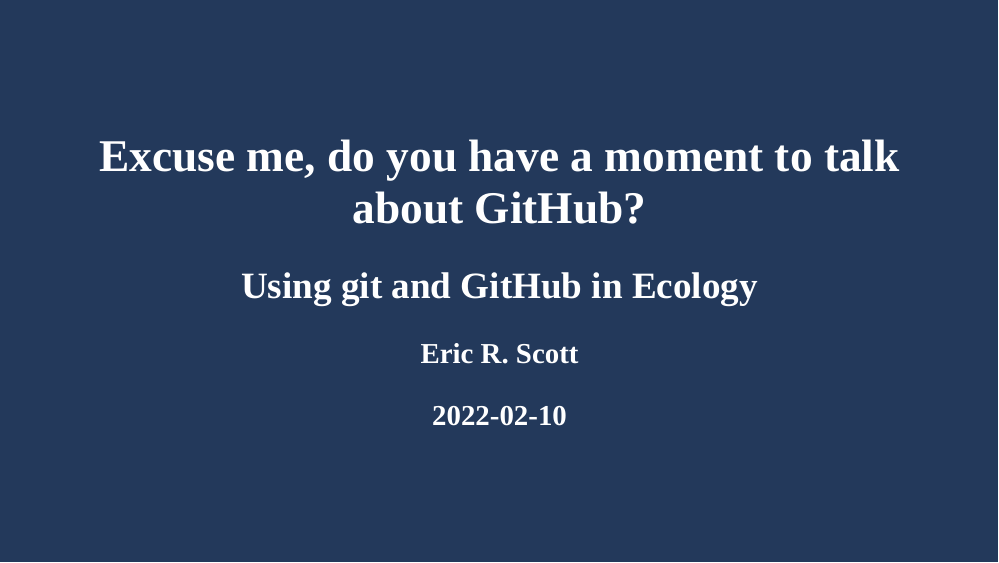
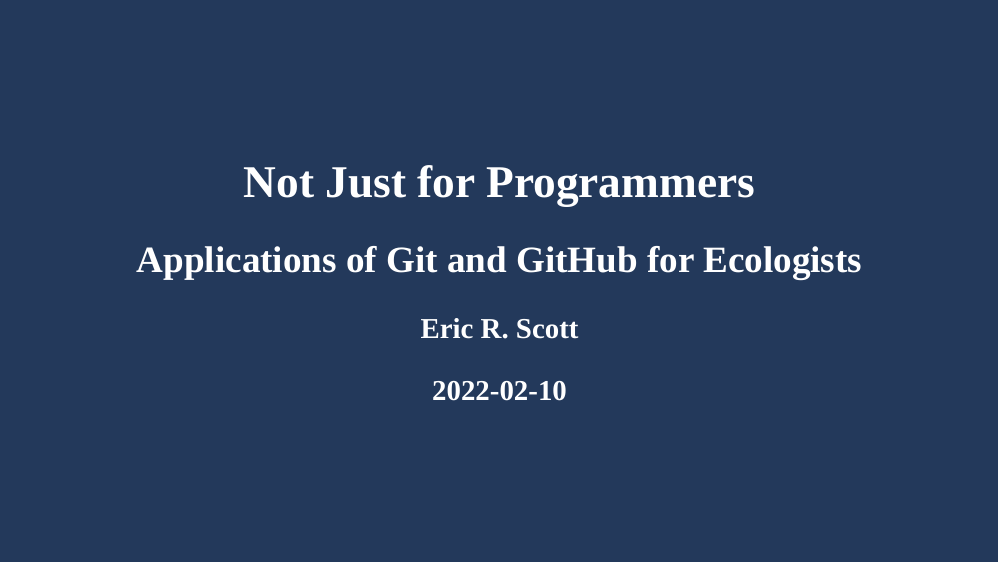
Before and after one commit to Aariq/github-for-ecologists, an R Markdown document (slides/slides.Rmd): page 1 of 16. Rendered offline with R 4.5, knitr and Pandoc, with nearby package versions; the slides are laid out offline by our stand-in for remark.js, each with all of its steps uncovered, in fonts that may differ from those the slides ask for, and without slide numbers, shadows or browser add-ons; colours and fonts come from the style sheet that the author committed, because xaringanthemer is not installed.

Commit message:
updated title

```diff
--- a/slides/slides.Rmd
+++ b/slides/slides.Rmd
@@ -1,6 +1,6 @@
 ---
-title: "Excuse me, do you have a moment to talk about GitHub?"
-subtitle: "Using git and GitHub in Ecology"
+title: "Not Just for Programmers"
+subtitle: "Applications of Git and GitHub for Ecologists"
 author:
   - "Eric R. Scott"
 date: '`r Sys.Date()`'
```
Also changed, not shown: slides/slides.html.
